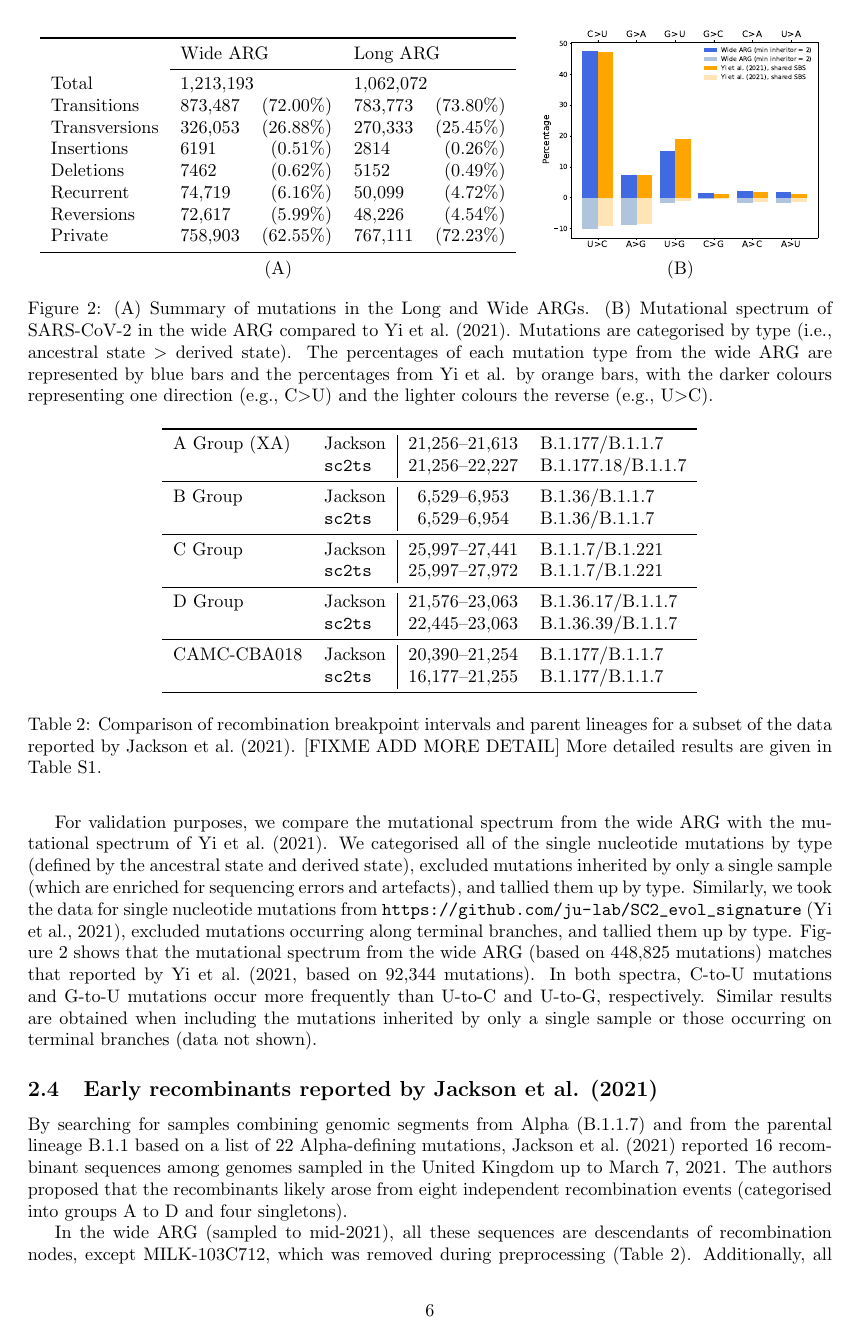
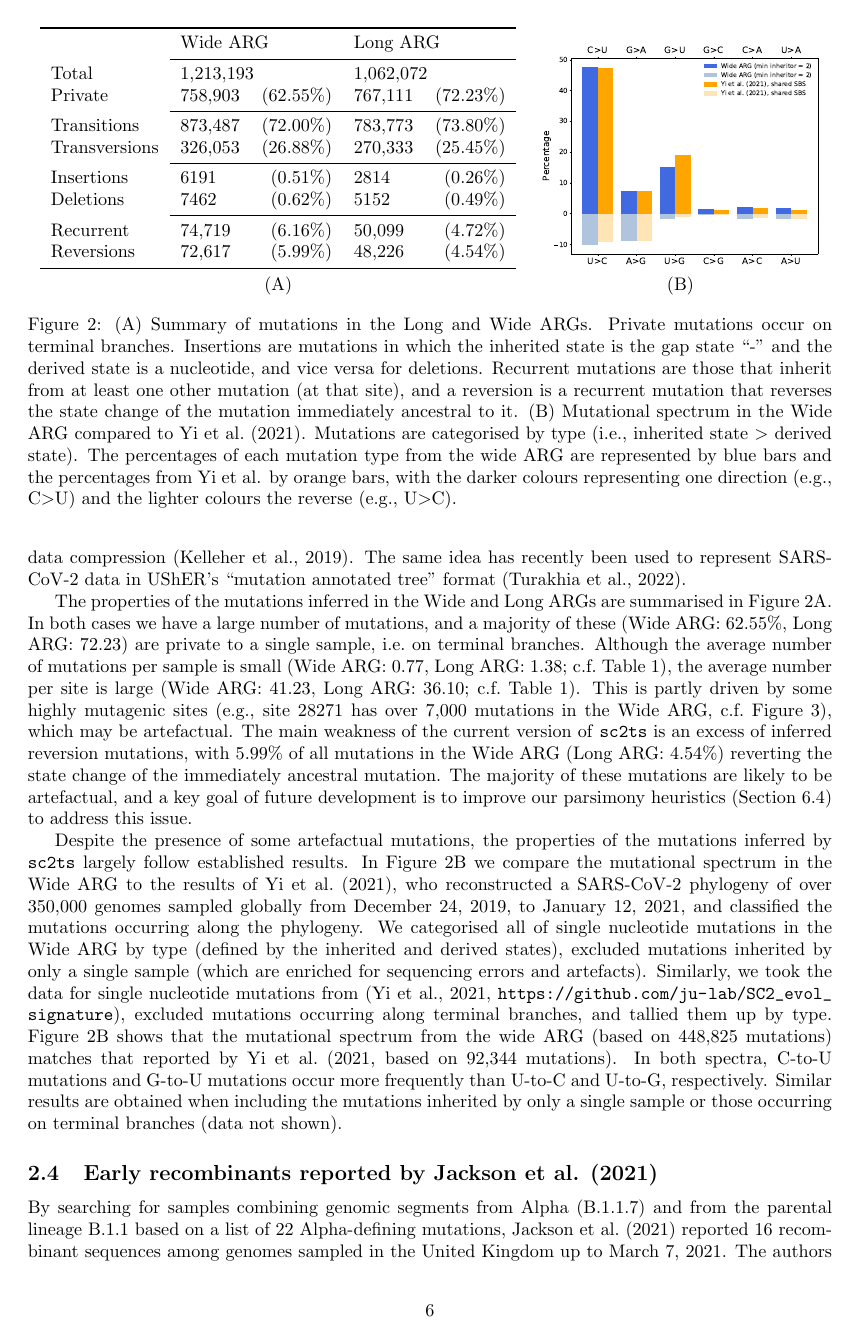
Before and after one commit to jeromekelleher/sc2ts-paper, a LaTeX paper (paper.tex): page 6 of 35 before the commit and page 6 of 36 after it. Compiled offline with pdfLaTeX.

Commit message:
Summarise mutations

```diff
--- a/paper.tex
+++ b/paper.tex
@@ -390,3 +392,6 @@ respectively.
+to provide high-levels of data compression~\citep{Kelleher2019-ba}.
+The same idea has recently been used to represent
+SARS-CoV-2 data in UShER's ``mutation annotated tree'' format~\citep{Turakhia2022-it}.
 
 \begin{figure} \centering
 \newcolumntype{Y}{>{\centering\arraybackslash}X}
@@ -397,13 +402,16 @@ respectively.
 % \midrule
     \cmidrule{2-5}
 Total      & \multicolumn{2}{l}{1,213,193} & \multicolumn{2}{l}{1,062,072} \\
+Private     & 758,903 & (62.55\%) &  767,111 & (72.23\%)\\
+    \cmidrule{2-5}
 Transitions & 873,487   & (72.00\%) & 783,773  & (73.80\%) \\
 Transversions & 326,053 & (26.88\%) & 270,333  & (25.45\%) \\
+    \cmidrule{2-5}
 Insertions  & 6191  & (0.51\%) & 2814   & (0.26\%) \\
 Deletions   & 7462  & (0.62\%) & 5152   & (0.49\%) \\
+    \cmidrule{2-5}
 Recurrent   & 74,719 & (6.16\%) & 50,099 & (4.72\%) \\
 Reversions  & 72,617 & (5.99\%) & 48,226 & (4.54\%) \\
-Private     & 758,903 & (62.55\%) &  767,111 & (72.23\%)\\
 \bottomrule
 \end{tabular}
 &
@@ -411,33 +419,62 @@ Private     & 758,903 & (62.55\%) &  767,111 & (72.23\%)\\
 (A) & (B)\\
 \end{tabularx}
 \caption{\label{fig:mutational_spectra}
-(A) Summary of mutations in the Long and Wide ARGs.
-(B) Mutational spectrum of SARS-CoV-2 in
-the wide ARG compared to \cite{Yi2021-sc}. Mutations are
-categorised by type (i.e., ancestral state $>$ derived state). The percentages
+(A) Summary of mutations in the Long and Wide ARGs. Private mutations
+occur on terminal branches. Insertions are mutations in which the
+inherited state is the gap state ``-'' and the derived state is a
+nucleotide, and vice versa for deletions. Recurrent mutations are
+those that inherit from at least one other mutation (at that site),
+and a reversion is a recurrent mutation that reverses the state change
+of the mutation immediately ancestral to it.
+(B) Mutational spectrum in
+the Wide ARG compared to \cite{Yi2021-sc}. Mutations are
+categorised by type (i.e., inherited state $>$ derived state). The percentages
 of each mutation type from the wide ARG are represented by blue bars and the
 percentages from Yi et al. by orange bars, with the darker colours representing
 one direction (e.g., C$>$U) and the lighter colours the reverse (e.g., U$>$C).}
 \end{figure}
 
-For validation purposes, we compare the mutational spectrum from the wide ARG
-with the mutational spectrum of \citet{Yi2021-sc}. We categorised all of the
-single nucleotide mutations by type (defined by the ancestral state and derived
-state), excluded mutations inherited by only a single sample (which are
-enriched for sequencing errors and artefacts), and tallied them up by type.
+The properties of the mutations inferred in the Wide and Long
+ARGs are summarised in Figure~\ref{fig:mutational_spectra}A. In both
+cases we have a large number of mutations, and a majority of these
+(Wide ARG: 62.55\%, Long ARG: 72.23) are private to a single
+sample, i.e.\ on terminal branches.
+Although the average number
+of mutations per sample is small
+(Wide ARG: 0.77, Long ARG: 1.38; c.f.\ Table~\ref{tab:args}), the average number per site
+is large (Wide ARG: 41.23, Long ARG: 36.10; c.f.\ Table~\ref{tab:args}). This is
+partly driven by some highly mutagenic sites (e.g., site 28271 has over 7,000
+mutations in the Wide ARG, c.f.\ Figure~\ref{fig:breakpoint-distribution}), which
+may be artefactual.
+The main weakness of the current version of \texttt{sc2ts} is an excess
+of inferred reversion mutations, with 5.99\% of all mutations in the Wide
+ARG (Long ARG: 4.54\%) reverting the state change of the immediately
+ancestral mutation. The majority of these mutations are likely to be
+artefactual, and a key goal of future development is to improve
+our parsimony heuristics (Section~\ref{sec:parsimony-heuristics}) to
+address this issue.
+
+Despite the presence of some artefactual mutations,
+the properties of the mutations inferred by \texttt{sc2ts} largely follow
+established results.
+In Figure~\ref{fig:mutational_spectra}B we compare the mutational spectrum
+in the Wide ARG to the results of \cite{Yi2021-sc},
+who reconstructed a SARS-CoV-2 phylogeny of
+over 350,000 genomes sampled globally from December 24, 2019, to January 12,
+2021, and classified the mutations occurring along the phylogeny.
+We categorised all of single nucleotide
+mutations in the Wide ARG by type (defined by the inherited and derived states),
+excluded mutations inherited by only a single sample (which are
+enriched for sequencing errors and artefacts).
 Similarly, we took the data for single nucleotide mutations from
-\url{https://github.com/ju-lab/SC2_evol_signature} \citep{Yi2021-sc}, excluded
+\citep[][\url{https://github.com/ju-lab/SC2_evol_signature}]{Yi2021-sc}, excluded
 mutations occurring along terminal branches, and tallied them up by type.
-Figure~\ref{fig:mutational_spectra} shows that the mutational spectrum from the
+Figure~\ref{fig:mutational_spectra}B shows that the mutational spectrum from the
 wide ARG (based on 448,825 mutations) matches that reported by \citet[based on
 92,344 mutations]{Yi2021-sc}. In both spectra, C-to-U mutations and G-to-U
 mutations occur more frequently than U-to-C and U-to-G, respectively. Similar
 results are obtained when including the mutations inherited by only a single
 sample or those occurring on terminal branches (data not shown).
-
-% If we do this, goes here
-% \subsection{Mutations under selection}
-% XX
 
 \subsection{Early recombinants reported by Jackson et al. (2021)}
 \label{sec:jackson_recombs}
```
Also changed, not shown: paper.tex (16 more changed lines).
